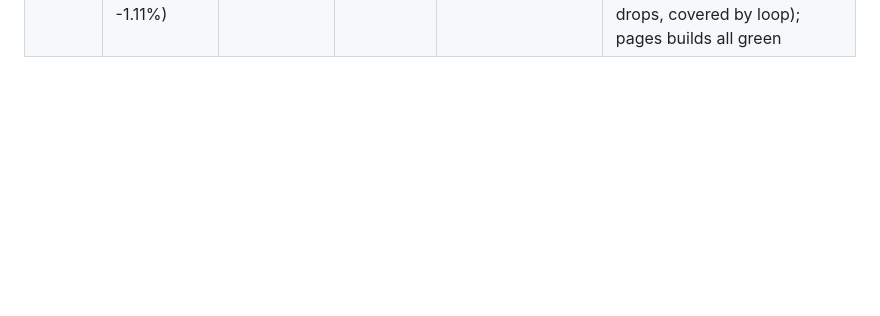
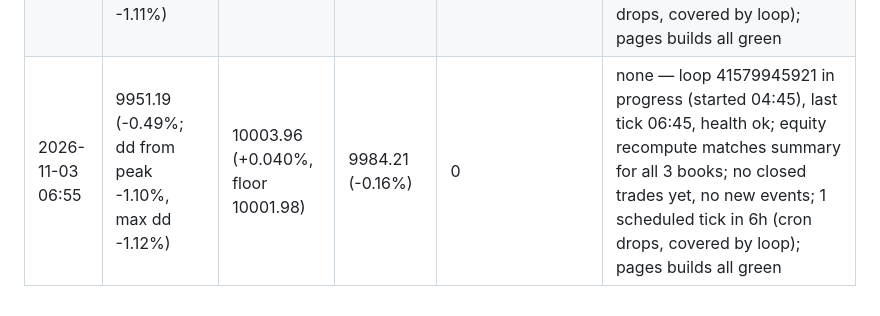
Before and after one commit to sammiel/trader, a Markdown page: monitoring/log.md, the part around the change. Drawn GitHub-style; blank space fills up the shorter version.

Commit message:
check-in 2026-11-03 06:55Z
Co-Authored-By: Claude Opus 5.5 <noreply@anthropic.com>
Claude-Session: https://claude.ai/code/session_01FHNXhQRyfeNdryzttrepg4

```diff
--- a/monitoring/log.md
+++ b/monitoring/log.md
@@ -16,3 +16,4 @@
 | 2026-11-02 12:58 | 10007.98 (+0.08%; dd from peak -0.11%, max dd -0.36%) | 10003.16 (+0.032%, floor 10001.58) | 10021.19 (+0.21%) | 0 | none — loop 41437358409 in progress (started 11:30), last tick 12:45, health ok; equity recompute matches summary for all 3 books; no closed trades yet; 1 scheduled tick in 6h (cron drops, covered by loop); pages builds all green |
 | 2026-11-02 18:55 | 10000.14 (+0.00%; dd from peak -0.61%, max dd -0.61%) | 10003.42 (+0.034%, floor 10001.71) | 10023.00 (+0.23%) | 0 | none — loop 41489410511 in progress (started 17:15), last tick 18:45, health ok; equity recompute matches summary for all 3 books; no closed trades yet; 1 scheduled tick in 6h (cron drops, covered by loop); pages builds all green |
 | 2026-11-03 00:53 | 9956.74 (-0.43%; dd from peak -1.04%, max dd -1.11%) | 10003.69 (+0.037%, floor 10001.85) | 9984.21 (-0.16%) | 0 | none — loop 41541921415 in progress (started 23:00), last tick 00:45, health ok; equity recompute matches summary for all 3 books; no closed trades yet, no new events; 0 scheduled ticks in 6h (cron drops, covered by loop); pages builds all green |
+| 2026-11-03 06:55 | 9951.19 (-0.49%; dd from peak -1.10%, max dd -1.12%) | 10003.96 (+0.040%, floor 10001.98) | 9984.21 (-0.16%) | 0 | none — loop 41579945921 in progress (started 04:45), last tick 06:45, health ok; equity recompute matches summary for all 3 books; no closed trades yet, no new events; 1 scheduled tick in 6h (cron drops, covered by loop); pages builds all green |
```
